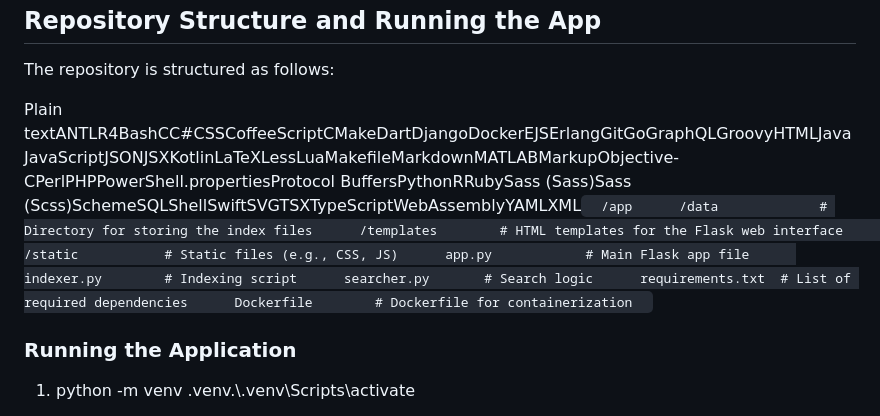
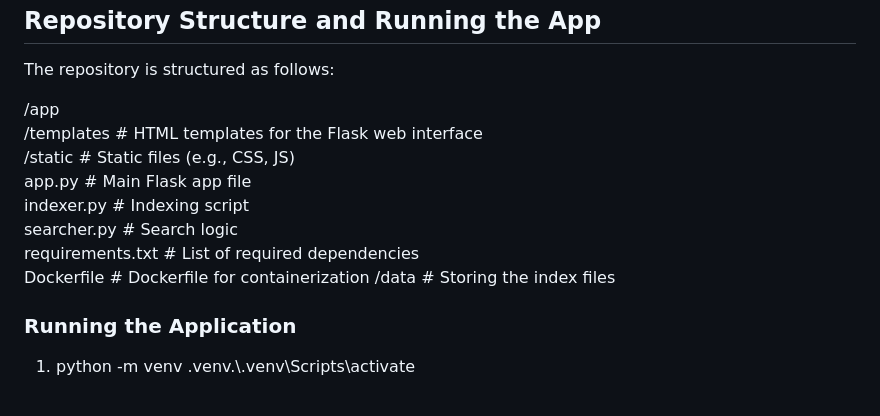
Before and after one commit to ruasnv/PDF-Search-Engine, a Markdown page: README.md, the part around the change. Drawn GitHub-style.

```diff
--- a/README.md
+++ b/README.md
@@ -23,7 +23,15 @@ Repository Structure and Running the App
 
 The repository is structured as follows:
 
-Plain textANTLR4BashCC#CSSCoffeeScriptCMakeDartDjangoDockerEJSErlangGitGoGraphQLGroovyHTMLJavaJavaScriptJSONJSXKotlinLaTeXLessLuaMakefileMarkdownMATLABMarkupObjective-CPerlPHPPowerShell.propertiesProtocol BuffersPythonRRubySass (Sass)Sass (Scss)SchemeSQLShellSwiftSVGTSXTypeScriptWebAssemblyYAMLXML`   /app      /data             # Directory for storing the index files      /templates        # HTML templates for the Flask web interface      /static           # Static files (e.g., CSS, JS)      app.py            # Main Flask app file      indexer.py        # Indexing script      searcher.py       # Search logic      requirements.txt  # List of required dependencies      Dockerfile        # Dockerfile for containerization   `
+/app
+    /templates        # HTML templates for the Flask web interface
+    /static           # Static files (e.g., CSS, JS)
+    app.py            # Main Flask app file
+    indexer.py        # Indexing script
+    searcher.py       # Search logic
+    requirements.txt  # List of required dependencies
+    Dockerfile        # Dockerfile for containerization
+ /data             # Storing the index files
 
 ### Running the Application
 
```
